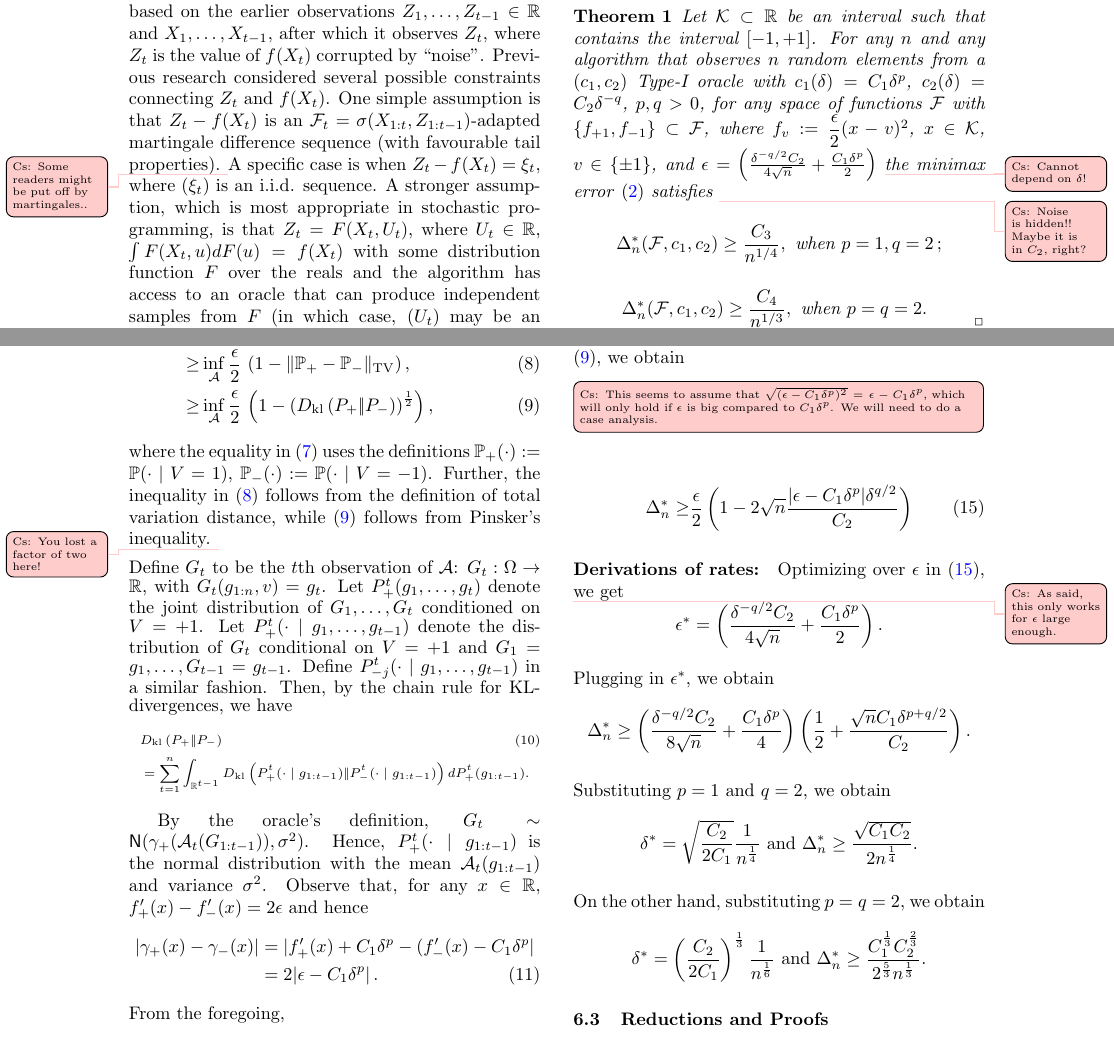
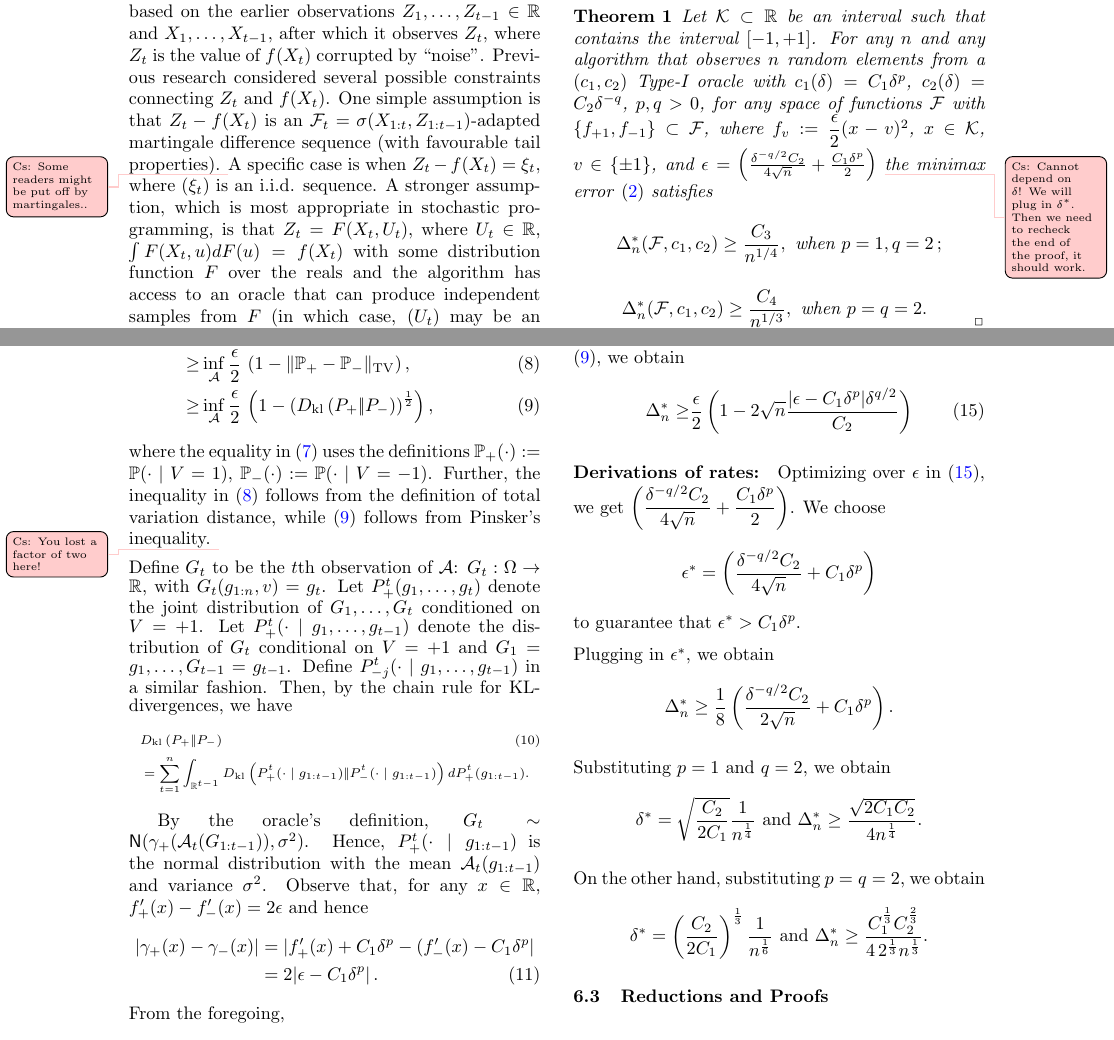
Before and after one commit to Szepi/OptWithGradOracle, a LaTeX paper (bgo.tex, which reads lb_proof.tex, results.tex): two parts of pages 3 and 5 of 6, joined at a grey line, cut so that both start at the same text. Compiled offline with pdfLaTeX.

Commit message:
lb computation end

```diff
--- a/lb_proof.tex
+++ b/lb_proof.tex
@@ -118,7 +118,6 @@ Plugging \eqref{eq:dkgauss} into \eqref{eq:dklchain}, we obtain
 \end{align}
 Note that the above bound holds uniformly over all algorithms $\A$.
 Substituting the above bound into \eqref{eq:pinsker}, we obtain
-\todoc[inline]{This seems to assume that $\sqrt{ (\epsilon - C_1 \delta^p )^2 } = \epsilon - C_1 \delta^p$, which will only hold if $\epsilon$ is big compared to $C_1 \delta^p$. We will need to do a case analysis.}
 \begin{align}
  \Delta_n^*
   \ge & \dfrac{\epsilon}{2} \left(1 - 2\sqrt{
@@ -128,24 +127,26 @@ Substituting the above bound into \eqref{eq:pinsker}, we obtain
 
 %%%%%%%%%%%%%%%%%%%%%%%%%%%%%%%%%%%%%%%%%%%%%%%%%%%%%%%%%%%%%%%%%%%%%%%%%%%%%%%
 \paragraph{Derivations of rates:}
- Optimizing over $\epsilon$ in \eqref{eq:final-lower-bd},
-\todoc{As said, this only works for $\epsilon$ large enough.} we get
+ Optimizing over $\epsilon$ in \eqref{eq:final-lower-bd}, we get
+$ \left(\dfrac{\delta^{-q/2}C_2}{4\sqrt{n}} + \dfrac{C_1\delta^p}{2}\right)$. We choose
 \[
-\epsilon^* = \left(\dfrac{\delta^{-q/2}C_2}{4\sqrt{n}} + \dfrac{C_1\delta^p}{2}\right).
+\epsilon^* = \left(\dfrac{\delta^{-q/2}C_2}{4\sqrt{n}} + C_1\delta^p\right)
 \]
+to guarantee that $\epsilon^*>C_1 \delta^p$.
 
  Plugging in $\epsilon^*$, we obtain
  \[
  \Delta_n^*
- \ge \left(\dfrac{\delta^{-q/2}C_2}{8\sqrt{n}} + \dfrac{C_1\delta^p}{4}\right) \left( \dfrac{1}{2} + \dfrac{\sqrt{n}C_1 \delta^{p + q/2}}{C_2} \right).
+ \ge \frac18 \left(\dfrac{\delta^{-q/2}C_2}{2\sqrt{n}} + C_1\delta^p \right).
  \]
 
 Substituting $p=1$ and $q=2$, we obtain
 \[
-\delta^*= \sqrt{\dfrac{C_2}{2C_1}}\dfrac{1}{n^{\frac{1}{4}}} \text{ and } \Delta_n^* \ge \dfrac{\sqrt{C_1C_2}}{2n^{\frac{1}{4}}}.
+\delta^*= \sqrt{\dfrac{C_2}{2C_1}}\dfrac{1}{n^{\frac{1}{4}}} \text{ and }
+\Delta_n^* \ge \dfrac{\sqrt{2C_1C_2}}{4n^{\frac{1}{4}}}.
 \]
 
 On the other hand, substituting $p=q=2$, we obtain
 \[
-\delta^*= \left(\dfrac{C_2}{2C_1}\right)^{\frac{1}{3}}\dfrac{1}{n^{\frac{1}{6}}} \text{ and } \Delta_n^* \ge \dfrac{C_1^{\frac{1}{3}}C_2^{\frac{2}{3}}}{2^{\frac{5}{3}}n^{\frac{1}{3}}}.
+\delta^*= \left(\dfrac{C_2}{2C_1}\right)^{\frac{1}{3}}\dfrac{1}{n^{\frac{1}{6}}} \text{ and } \Delta_n^* \ge \dfrac{C_1^{\frac{1}{3}}C_2^{\frac{2}{3}}}{4\, 2^{\frac{1}{3}}n^{\frac{1}{3}}}.
 \]
--- a/results.tex
+++ b/results.tex
@@ -12,8 +12,8 @@ Let $\cK\subset \R$ be an interval such that contains the interval $[-1,+1]$.
  with $c_1(\delta) = C_1 \delta^p$, $c_2(\delta) = C_2 \delta^{-q}$, $p,q>0$,
  for any space of functions $\F$ with $\{f_{+1}, f_{-1} \}\subset \F$,
  where $f_v:= \dfrac{\epsilon}{2} (x - v)^2$, $x\in \cK$, $v\in \{\pm 1\}$,
-and $\epsilon = \left(\frac{\delta^{-q/2}C_2}{4\sqrt{n}} + \frac{C_1\delta^p}{2}\right)$ \todoc{Cannot depend on $\delta$!}
- the minimax error \eqref{eq:minimaxerrdef} satisfies \todoc{Noise is hidden!! Maybe it is in $C_2$, right?}
+and $\epsilon = \left(\frac{\delta^{-q/2}C_2}{4\sqrt{n}} + \frac{C_1\delta^p}{2}\right)$ \todoc{Cannot depend on $\delta$! We will plug in $\delta^*$. Then we need to recheck the end of the proof, it should work.}
+ the minimax error \eqref{eq:minimaxerrdef} satisfies
 \[
 \Delta_n^*(\F, c_1,c_2) \ge \dfrac{C_3}{ n^{1/4}}, \text{ when } p=1, q=2\,;
 \]
```
Also changed, not shown: 1 other file.
